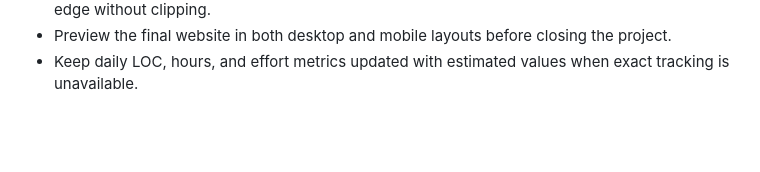
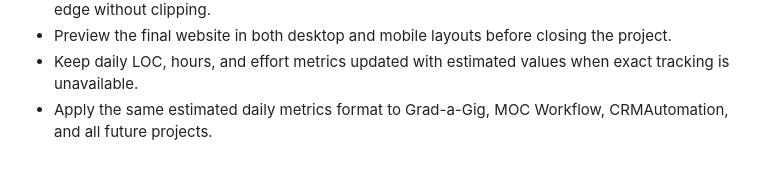
Before and after one commit to roger64s/gradagig-website, a Markdown page: docs/USER_REQUIREMENTS.md, the part around the change. Rendered like a GitHub page; blank space fills up the shorter version.

```diff
--- a/docs/USER_REQUIREMENTS.md
+++ b/docs/USER_REQUIREMENTS.md
@@ -124,3 +124,4 @@
 - Center the `32% Learning` label within the yellow segment and keep it slightly toward the outer edge without clipping.
 - Preview the final website in both desktop and mobile layouts before closing the project.
 - Keep daily LOC, hours, and effort metrics updated with estimated values when exact tracking is unavailable.
+- Apply the same estimated daily metrics format to Grad-a-Gig, MOC Workflow, CRMAutomation, and all future projects.
```
Also changed, not shown: docs/PROJECT_SUMMARY.md (+5 -0 lines).
